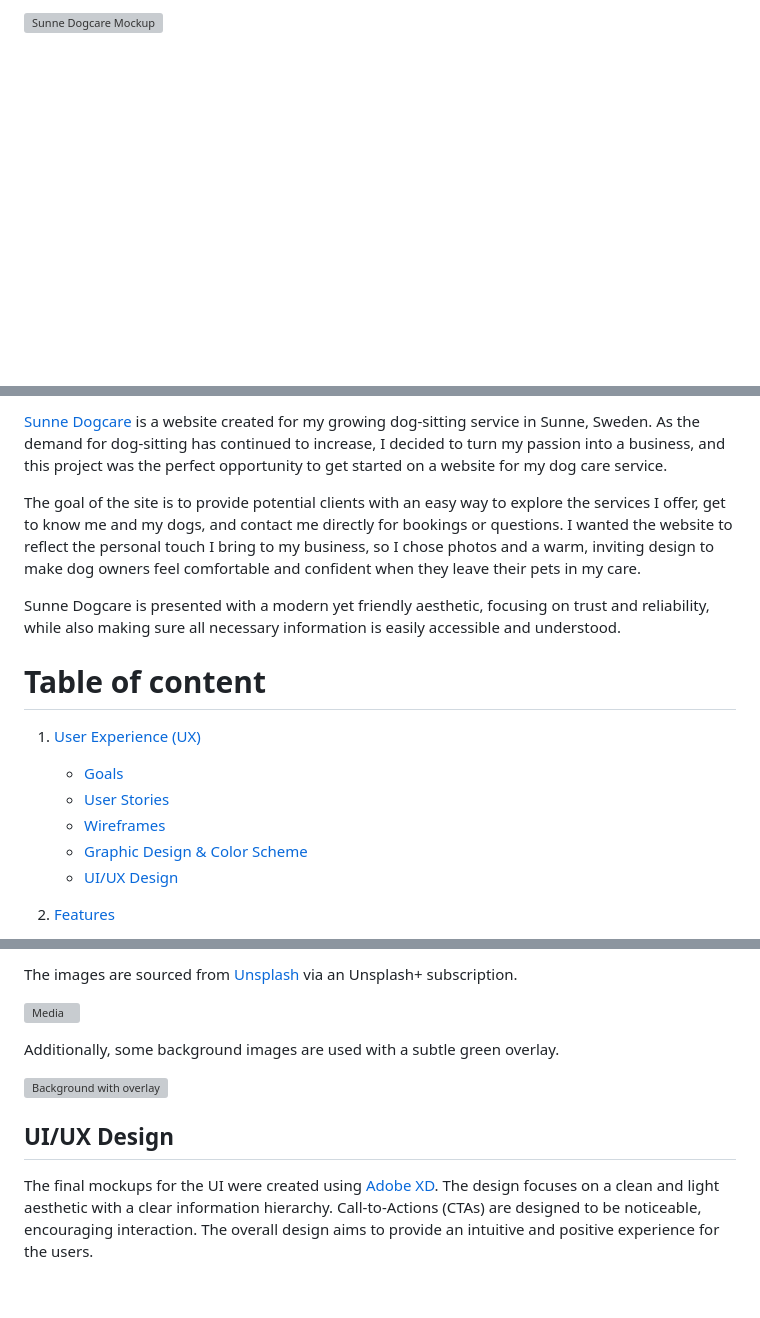
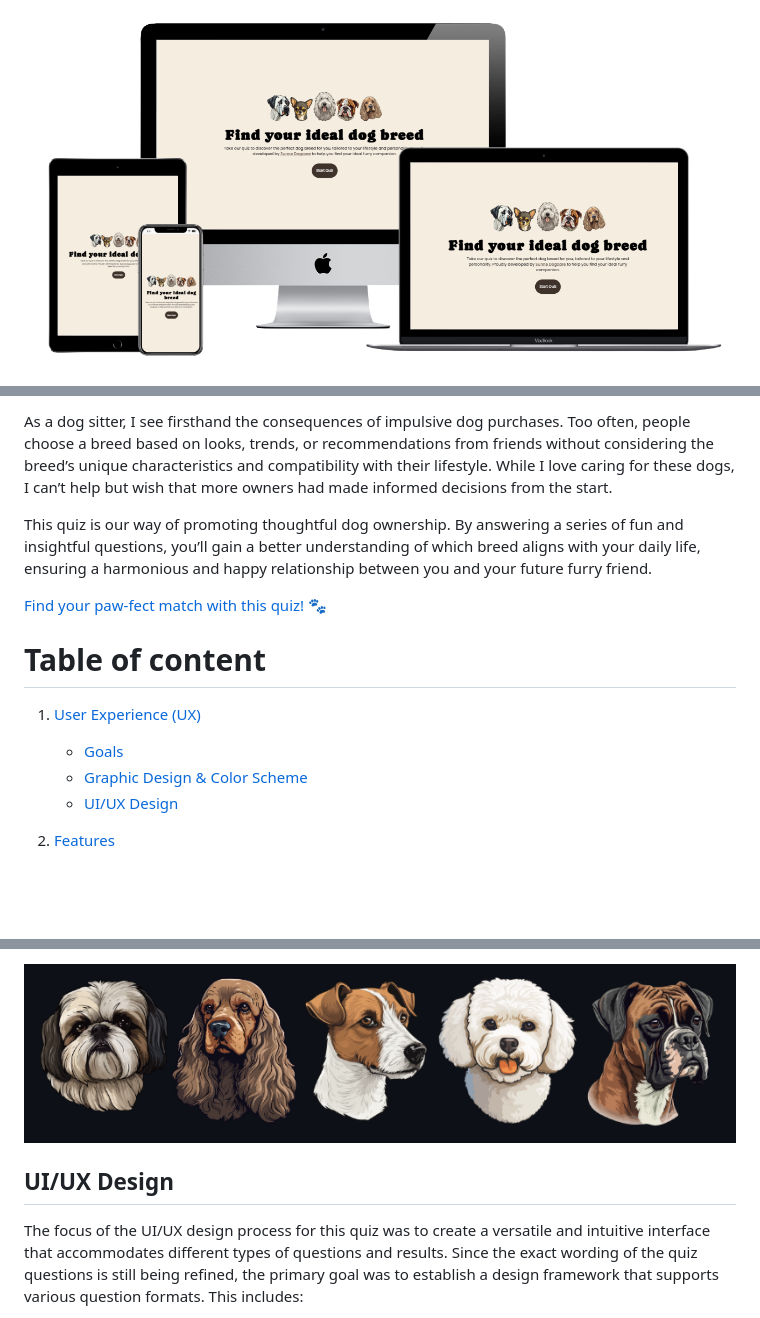
Before and after one commit to fridalannerstrom/my-dog-breed, a Markdown page: README.md, 3 parts joined by grey strips. GitHub-like rendering; pictures changed too: assets/images/documentation/illustrations.png (added), assets/images/documentation/responsive.png (added); blank space fills up the shorter version; grey boxes are pictures that could not be loaded.

```diff
--- a/README.md
+++ b/README.md
@@ -1,3 +1,3 @@
 
-![Sunne Dogcare Mockup](assets/images/documentation/mockup.png)
+![Sunne Dogcare Mockup](assets/images/documentation/responsive.png)
 
@@ -5,16 +6,14 @@
 
-[Sunne Dogcare](https://fridalannerstrom.github.io/dogsitter/) is a website created for my growing dog-sitting service in Sunne, Sweden. As the demand for dog-sitting has continued to increase, I decided to turn my passion into a business, and this project was the perfect opportunity to get started on a website for my dog care service.
+As a dog sitter, I see firsthand the consequences of impulsive dog purchases. Too often, people choose a breed based on looks, trends, or recommendations from friends without considering the breed’s unique characteristics and compatibility with their lifestyle. While I love caring for these dogs, I can’t help but wish that more owners had made informed decisions from the start.
 
-The goal of the site is to provide potential clients with an easy way to explore the services I offer, get to know me and my dogs, and contact me directly for bookings or questions. I wanted the website to reflect the personal touch I bring to my business, so I chose photos and a warm, inviting design to make dog owners feel comfortable and confident when they leave their pets in my care.
+This quiz is our way of promoting thoughtful dog ownership. By answering a series of fun and insightful questions, you’ll gain a better understanding of which breed aligns with your daily life, ensuring a harmonious and happy relationship between you and your future furry friend.
 
-Sunne Dogcare is presented with a modern yet friendly aesthetic, focusing on trust and reliability, while also making sure all necessary information is easily accessible and understood.
+[Find your paw-fect match with this quiz! 🐾](https://fridalannerstrom.github.io/my-dog-breed/)
 
 # Table of content
 
 1. [User Experience (UX)](#user-experience-ux)
    - [Goals](#Goals)
-   - [User Stories](#user-stories)
-   - [Wireframes](#wireframes)
    - [Graphic Design & Color Scheme](#graphic-design--color-scheme)
    - [UI/UX Design](#uiux-design)
 
@@ -178,13 +123,7 @@ The images used on the site will focus on dogs highlighting themes of nature, fo
 
-The images are sourced from [Unsplash](https://unsplash.com/) via an Unsplash+ subscription.
-
- ![Media](assets/images/documentation/photos.png)
-
-Additionally, some background images are used with a subtle green overlay.
-
- ![Background with overlay](assets/images/documentation/green-background.png)
+ ![Illustrations](assets/images/documentation/illustrations.png)
 
 ## UI/UX Design
 
-The final mockups for the UI were created using [Adobe XD](https://adobexdplatform.com/). The design focuses on a clean and light aesthetic with a clear information hierarchy. Call-to-Actions (CTAs) are designed to be noticeable, encouraging interaction. The overall design aims to provide an intuitive and positive experience for the users.
+The focus of the UI/UX design process for this quiz was to create a versatile and intuitive interface that accommodates different types of questions and results. Since the exact wording of the quiz questions is still being refined, the primary goal was to establish a design framework that supports various question formats. This includes:
 
```
Also changed, not shown: other parts of README.md (+88 -161 lines), assets/images/documentation/colors.png (added), assets/images/documentation/fonts.png (added), assets/images/documentation/heading-text-buttons.png (added), assets/images/documentation/icons.png (added).
